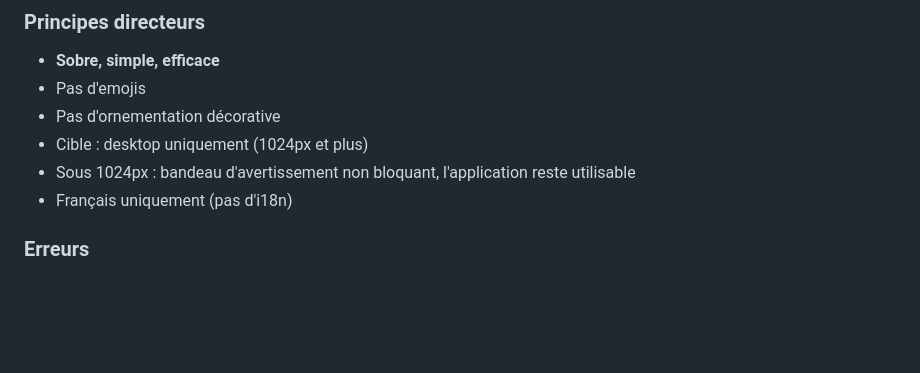
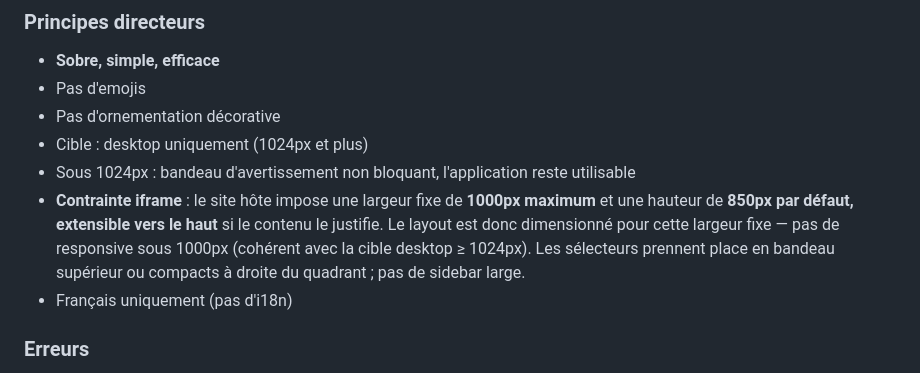
Before and after one commit to dataesr/quadrant_dialogue, a Markdown page: docs/cadrage-quadrant.md, the part around the change. Rendered like a GitHub page; blank space fills up the shorter version.

```diff
--- a/docs/cadrage-quadrant.md
+++ b/docs/cadrage-quadrant.md
@@ -483,6 +483,7 @@ Hors scope : géré par les admins en direct SQL.
 - Pas d'ornementation décorative
 - Cible : desktop uniquement (1024px et plus)
 - Sous 1024px : bandeau d'avertissement non bloquant, l'application reste utilisable
+- **Contrainte iframe** : le site hôte impose une largeur fixe de **1000px maximum** et une hauteur de **850px par défaut, extensible vers le haut** si le contenu le justifie. Le layout est donc dimensionné pour cette largeur fixe — pas de responsive sous 1000px (cohérent avec la cible desktop ≥ 1024px). Les sélecteurs prennent place en bandeau supérieur ou compacts à droite du quadrant ; pas de sidebar large.
 - Français uniquement (pas d'i18n)
 
 ### Erreurs
```
Also changed, not shown: CLAUDE.md (+10 -0 lines).
